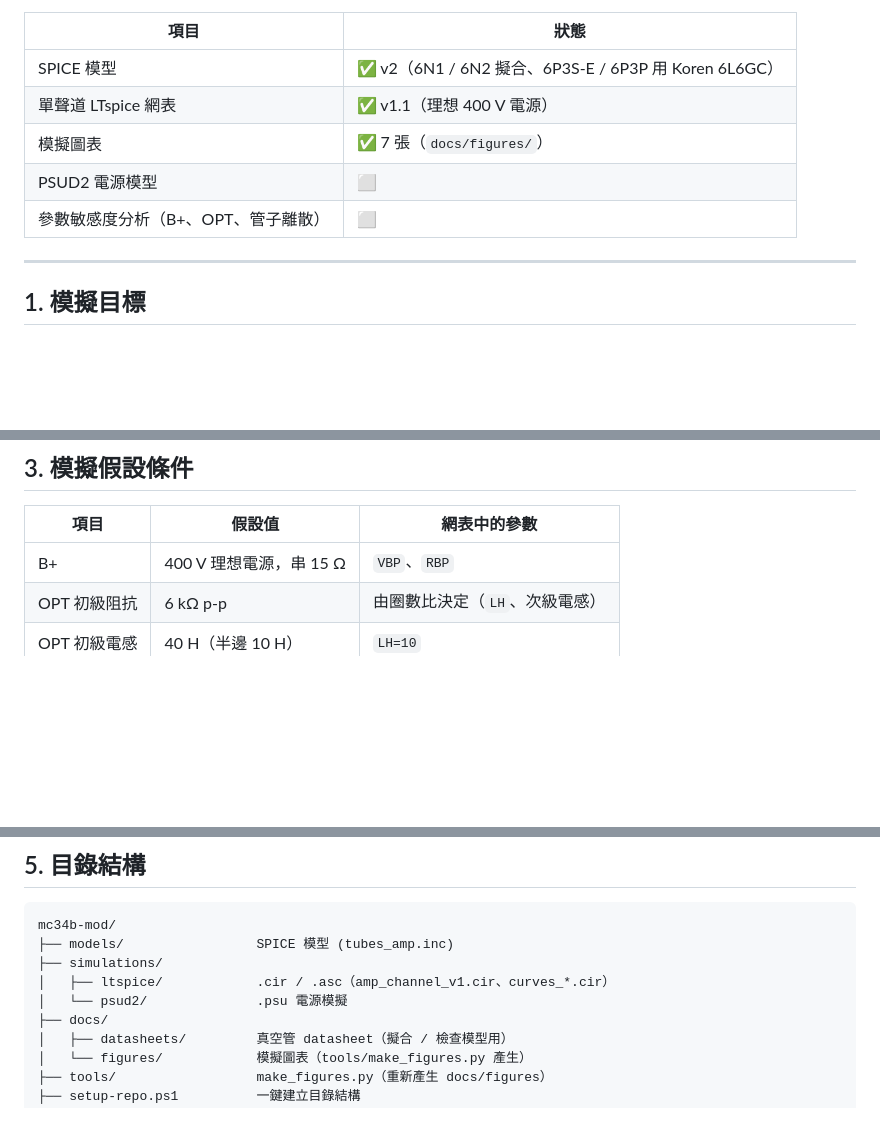
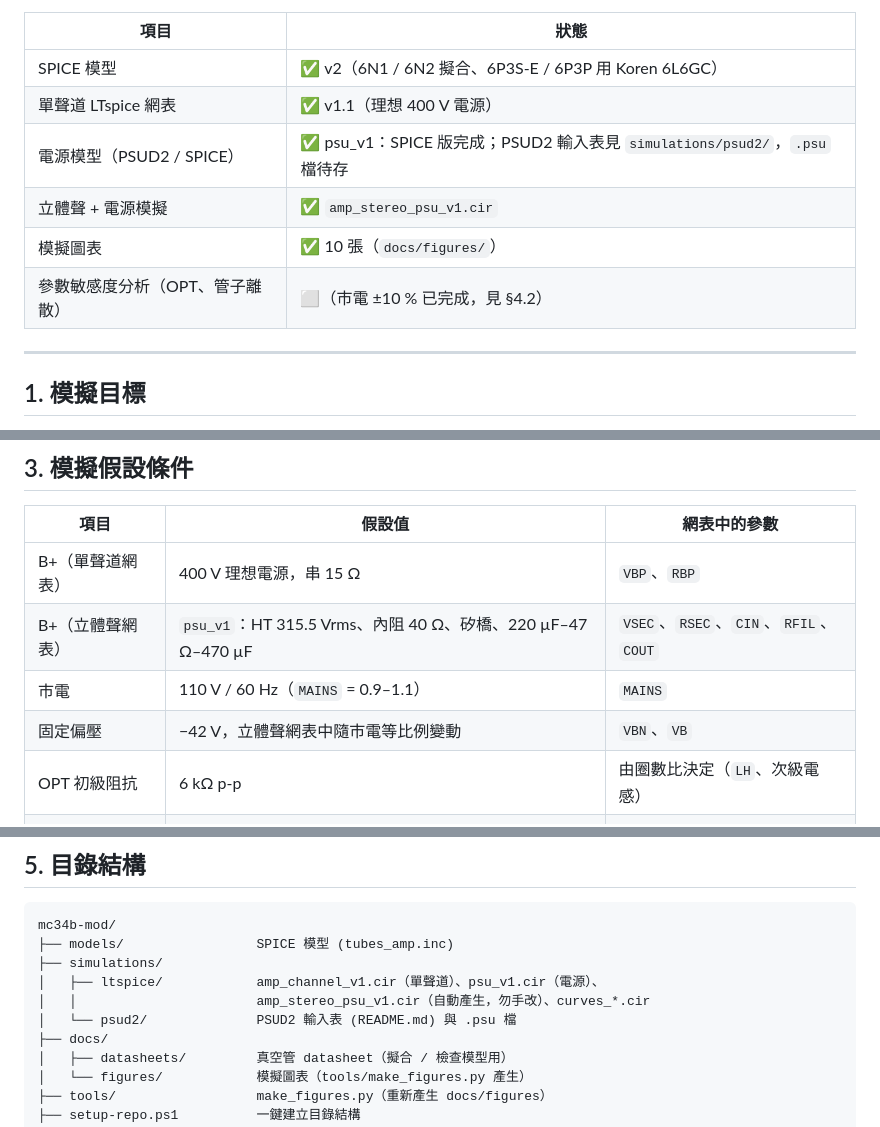
Before and after one commit to heinricitorgau/mc34b-mod, a Markdown page: README.md, 3 parts joined by grey strips. Rendered like a GitHub page; blank space fills up the shorter version.

```diff
--- a/README.md
+++ b/README.md
@@ -8,9 +8,10 @@
 |---|---|
 | SPICE 模型 | ✅ v2（6N1 / 6N2 擬合、6P3S-E / 6P3P 用 Koren 6L6GC） |
 | 單聲道 LTspice 網表 | ✅ v1.1（理想 400 V 電源） |
-| 模擬圖表 | ✅ 7 張（`docs/figures/`） |
-| PSUD2 電源模型 | ⬜ |
-| 參數敏感度分析（B+、OPT、管子離散） | ⬜ |
+| 電源模型（PSUD2 / SPICE） | ✅ psu_v1：SPICE 版完成；PSUD2 輸入表見 `simulations/psud2/`，`.psu` 檔待存 |
+| 立體聲 + 電源模擬 | ✅ `amp_stereo_psu_v1.cir` |
+| 模擬圖表 | ✅ 10 張（`docs/figures/`） |
+| 參數敏感度分析（OPT、管子離散） | ⬜（市電 ±10 % 已完成，見 §4.2） |
 
 ---
 
@@ -45,7 +46,10 @@
 
 | 項目 | 假設值 | 網表中的參數 |
 |---|---|---|
-| B+ | 400 V 理想電源，串 15 Ω | `VBP`、`RBP` |
+| B+（單聲道網表） | 400 V 理想電源，串 15 Ω | `VBP`、`RBP` |
+| B+（立體聲網表） | `psu_v1`：HT 315.5 Vrms、內阻 40 Ω、矽橋、220 µF–47 Ω–470 µF | `VSEC`、`RSEC`、`CIN`、`RFIL`、`COUT` |
+| 市電 | 110 V / 60 Hz（`MAINS` = 0.9–1.1） | `MAINS` |
+| 固定偏壓 | −42 V，立體聲網表中隨市電等比例變動 | `VBN`、`VB` |
 | OPT 初級阻抗 | 6 kΩ p-p | 由圈數比決定（`LH`、次級電感） |
 | OPT 初級電感 | 40 H（半邊 10 H） | `LH=10` |
 | UL 抽頭 | 43 % | `TU=0.43` |
@@ -124,8 +165,9 @@ V3/V4 – 6P3S-E：靜態點 397 V / 34.4 mA（13.7 W，約額定 67 %），B
 mc34b-mod/
 ├── models/                 SPICE 模型 (tubes_amp.inc)
 ├── simulations/
-│   ├── ltspice/            .cir / .asc（amp_channel_v1.cir、curves_*.cir）
-│   └── psud2/              .psu 電源模擬
+│   ├── ltspice/            amp_channel_v1.cir（單聲道）、psu_v1.cir（電源）、
+│   │                       amp_stereo_psu_v1.cir（自動產生，勿手改）、curves_*.cir
+│   └── psud2/              PSUD2 輸入表 (README.md) 與 .psu 檔
 ├── docs/
 │   ├── datasheets/         真空管 datasheet（擬合 / 檢查模型用）
 │   └── figures/            模擬圖表（tools/make_figures.py 產生）
```
Also changed, not shown: other parts of README.md (+46 -4 lines), simulations/psud2/README.md (added, +58 -0 lines), docs/figures/fig10_psu_thd_sag.png (added), docs/figures/fig8_psu_startup.png (added), docs/figures/fig9_psu_ripple.png (added), 4 other files.
